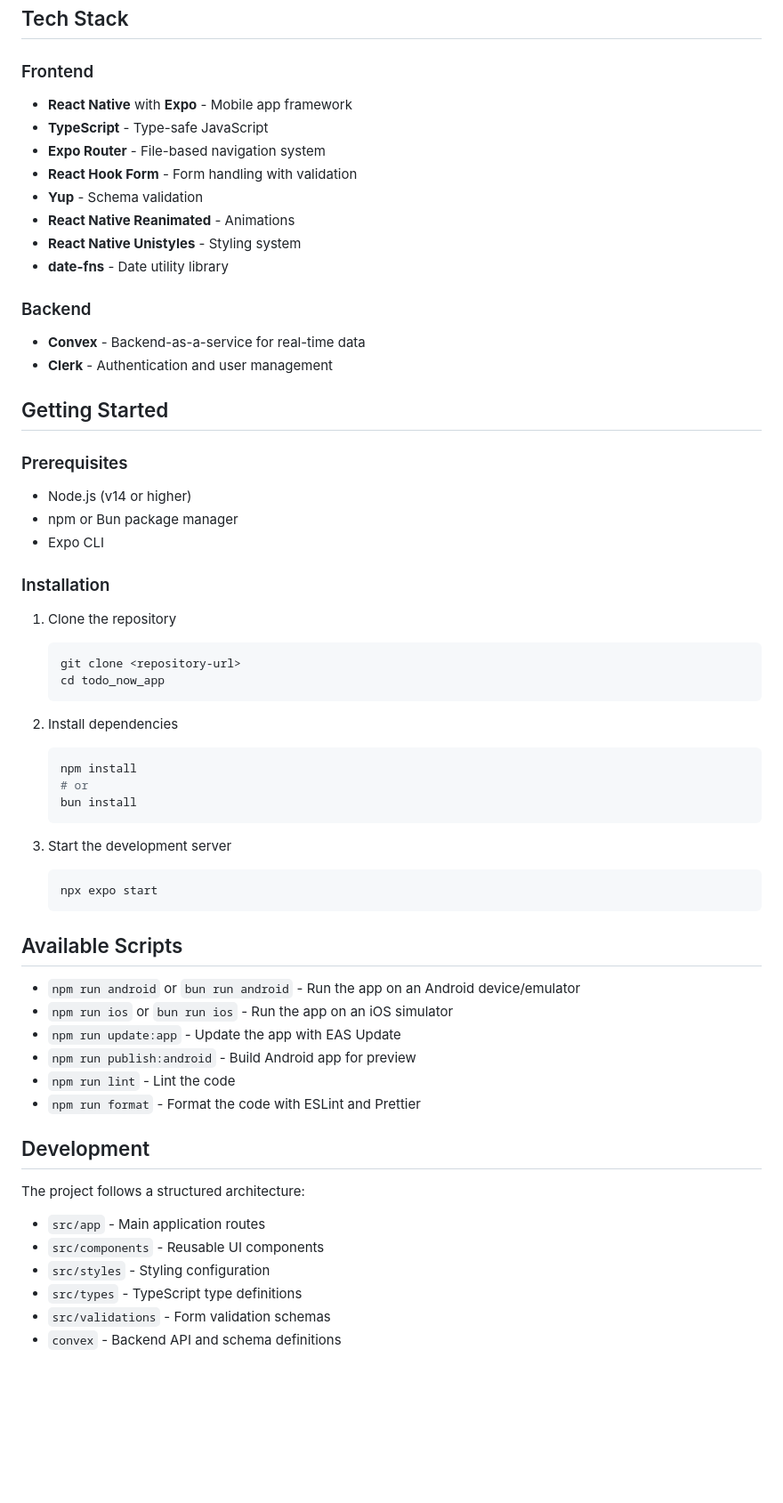
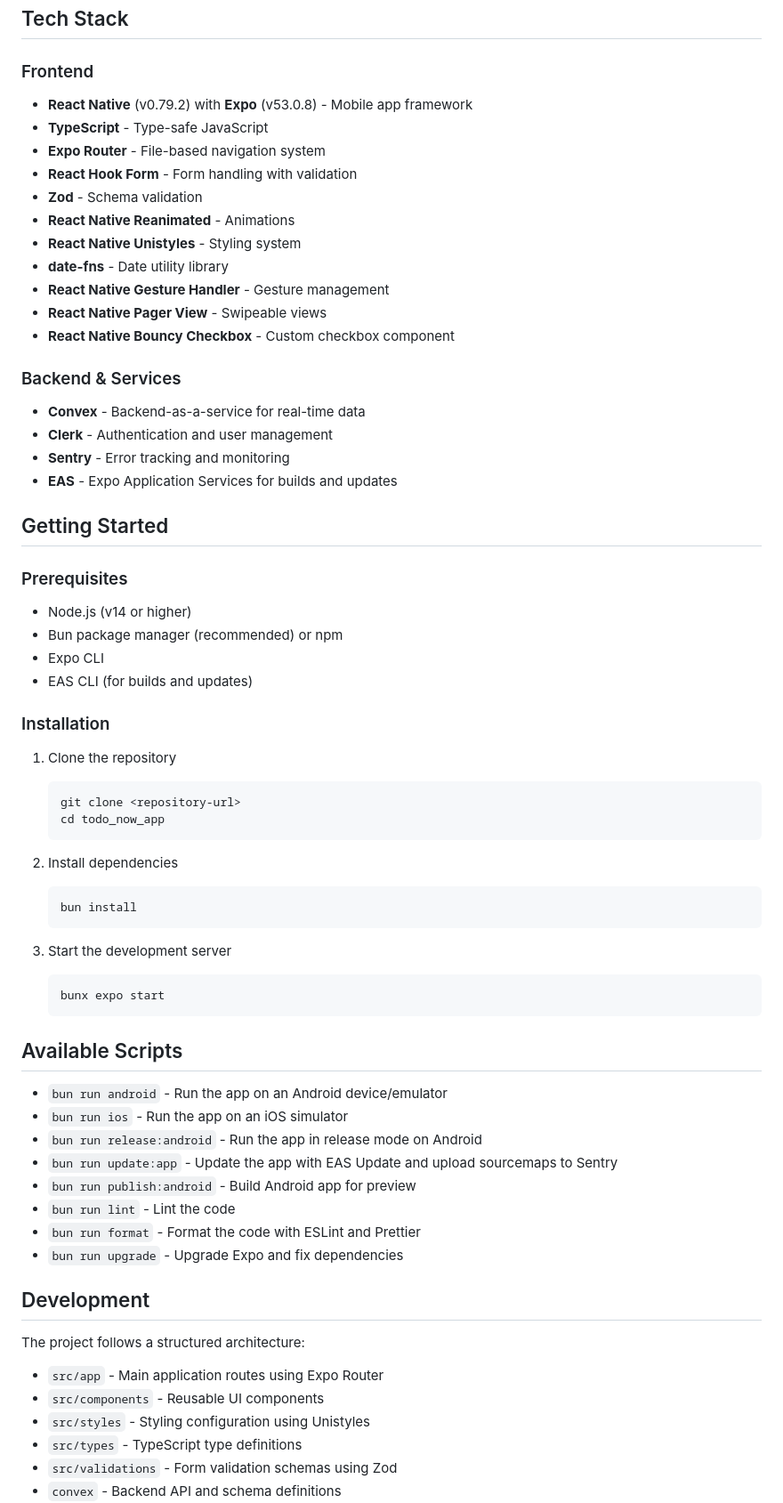
Before and after one commit to Mohamedo-desu/todo_now_app, a Markdown page: README.md, the part around the change printed below. Shown: that part at 89% size. Rendered like a GitHub page; blank space fills up the shorter version.

Commit message:
Enhance README with new features, update dependencies, and improve installation instructions. Added sections for error tracking, quick actions, offline support, and testing. Updated validation library from Yup to Zod and clarified usage of Bun package manager.

````diff
--- a/README.md
+++ b/README.md
@@ -30,27 +34,33 @@ A modern, feature-rich todo application built with React Native (Expo) and Conve
 
 ### Frontend
 
-- **React Native** with **Expo** - Mobile app framework
+- **React Native** (v0.79.2) with **Expo** (v53.0.8) - Mobile app framework
 - **TypeScript** - Type-safe JavaScript
 - **Expo Router** - File-based navigation system
 - **React Hook Form** - Form handling with validation
-- **Yup** - Schema validation
+- **Zod** - Schema validation
 - **React Native Reanimated** - Animations
 - **React Native Unistyles** - Styling system
 - **date-fns** - Date utility library
+- **React Native Gesture Handler** - Gesture management
+- **React Native Pager View** - Swipeable views
+- **React Native Bouncy Checkbox** - Custom checkbox component
 
-### Backend
+### Backend & Services
 
 - **Convex** - Backend-as-a-service for real-time data
 - **Clerk** - Authentication and user management
+- **Sentry** - Error tracking and monitoring
+- **EAS** - Expo Application Services for builds and updates
 
 ## Getting Started
 
 ### Prerequisites
 
 - Node.js (v14 or higher)
-- npm or Bun package manager
+- Bun package manager (recommended) or npm
 - Expo CLI
+- EAS CLI (for builds and updates)
 
 ### Installation
 
@@ -64,32 +74,32 @@ A modern, feature-rich todo application built with React Native (Expo) and Conve
 2. Install dependencies
 
    ```bash
-   npm install
-   # or
    bun install
    ```
 
 3. Start the development server
    ```bash
-   npx expo start
+   bunx expo start
    ```
 
 ## Available Scripts
 
-- `npm run android` or `bun run android` - Run the app on an Android device/emulator
-- `npm run ios` or `bun run ios` - Run the app on an iOS simulator
-- `npm run update:app` - Update the app with EAS Update
-- `npm run publish:android` - Build Android app for preview
-- `npm run lint` - Lint the code
-- `npm run format` - Format the code with ESLint and Prettier
+- `bun run android` - Run the app on an Android device/emulator
+- `bun run ios` - Run the app on an iOS simulator
+- `bun run release:android` - Run the app in release mode on Android
+- `bun run update:app` - Update the app with EAS Update and upload sourcemaps to Sentry
+- `bun run publish:android` - Build Android app for preview
+- `bun run lint` - Lint the code
+- `bun run format` - Format the code with ESLint and Prettier
+- `bun run upgrade` - Upgrade Expo and fix dependencies
 
 ## Development
 
 The project follows a structured architecture:
 
-- `src/app` - Main application routes
+- `src/app` - Main application routes using Expo Router
 - `src/components` - Reusable UI components
-- `src/styles` - Styling configuration
+- `src/styles` - Styling configuration using Unistyles
 - `src/types` - TypeScript type definitions
-- `src/validations` - Form validation schemas
+- `src/validations` - Form validation schemas using Zod
 - `convex` - Backend API and schema definitions
````
Also changed, not shown: other parts of README.md (+25 -1 lines).
